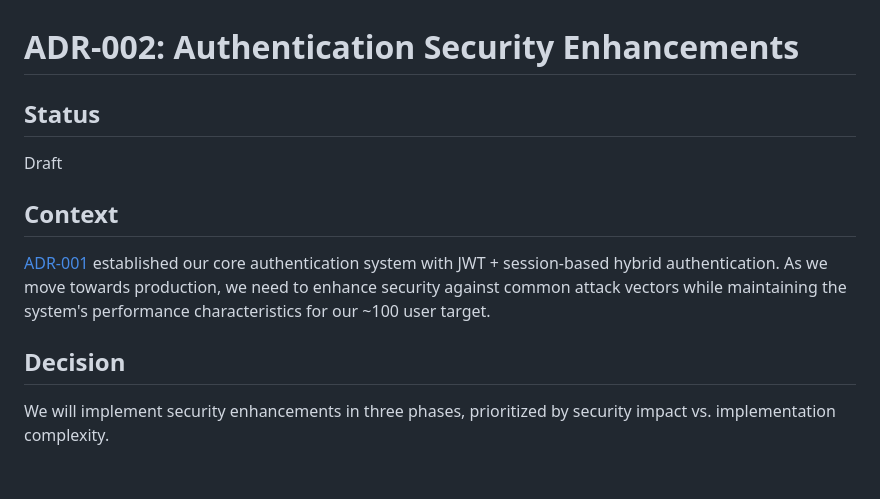
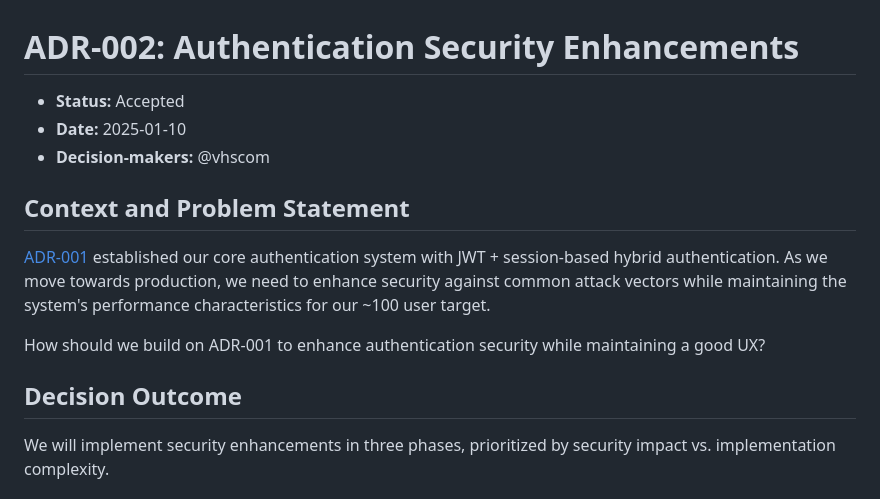
Before and after one commit to vhscom/private-landing, a Markdown page: docs/adr/002-auth-enhancements.md, the part around the change. GitHub-like rendering.

```diff
--- a/docs/adr/002-auth-enhancements.md
+++ b/docs/adr/002-auth-enhancements.md
@@ -1,16 +1,18 @@
 # ADR-002: Authentication Security Enhancements
 
-## Status
+- **Status:** Accepted
+- **Date:** 2025-01-10
+- **Decision-makers:** @vhscom
 
-Draft
-
-## Context
+## Context and Problem Statement
 
 [ADR-001](001-auth-implementation.md) established our core authentication system with JWT + session-based hybrid
 authentication. As we move towards production, we need to enhance security against common attack vectors while
 maintaining the system's performance characteristics for our ~100 user target.
 
-## Decision
+How should we build on ADR-001 to enhance authentication security while maintaining a good UX?
+
+## Decision Outcome
 
 We will implement security enhancements in three phases, prioritized by security impact vs. implementation complexity.
 
```
Also changed, not shown: docs/adr/001-auth-implementation.md (+7 -5 lines).
